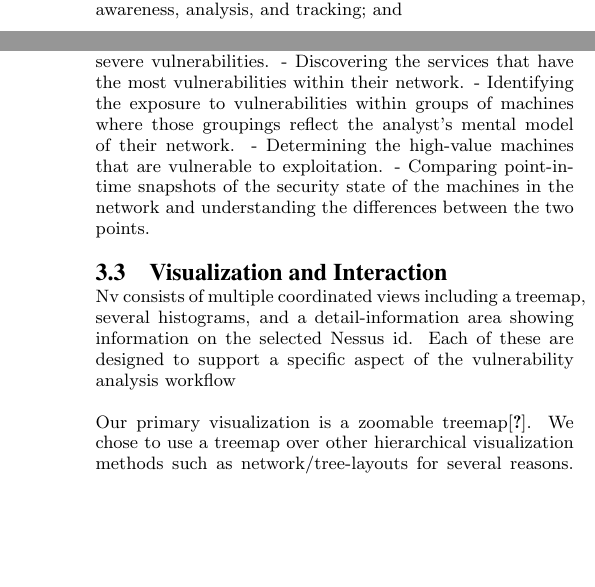
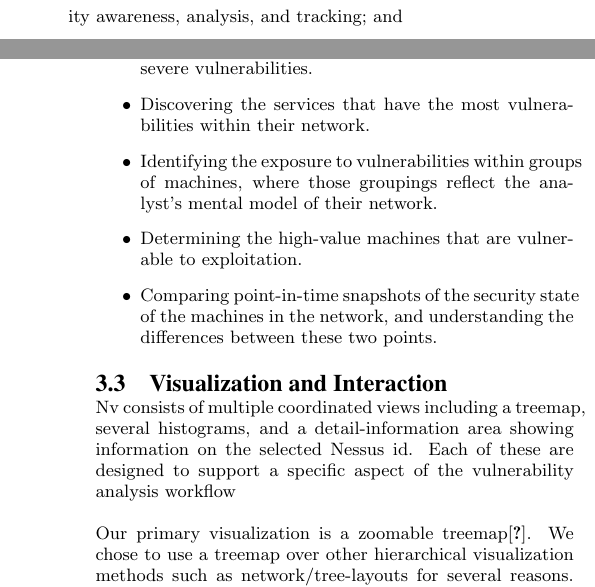
Before and after one commit to ornl-sava/nv, a LaTeX paper (paper/tex/sigproc-sp.tex): two parts of the columns of pages 2 and 4 of 8, joined at a grey line, cut so that both start at the same text, the shorter picture padded with empty space. Compiled offline with pdfLaTeX.

Commit message:
*lists *lists *lists

```diff
--- a/paper/tex/sigproc-sp.tex
+++ b/paper/tex/sigproc-sp.tex
@@ -59,9 +59,10 @@ Nv also allows analysts to specify logical groupings that reflect analyst's situ
 
 Specifically, our contributions to the field of security visualization are as follows:
 
-- A visualization tool that supports security vulnerability awareness, analysis, and tracking; and
-
-- A framework for building web-based visualizations that do not send sensitive data to servers
+\begin{itemize}
+  \item A visualization tool that supports security vulnerability awareness, analysis, and tracking; and
+  \item A framework for building web-based visualizations that do not send sensitive data to servers
+\end{itemize}
 
 In the following section, we discuss related work in vulnerability visualization and analysis. Afterwards, we discuss the design of nv. We then present several case studies involving Nessus scans from multiple systems. We conclude with a brief discussion on web-based security visualization tools and on our future plans for nv.
 
@@ -182,16 +183,13 @@ high-value targets within their network.
 
 Specifically, the main tasks that nv seeks to support are:
 
-- Identifying the individual machines that have the most severe vulnerabilities.
-- Discovering the services that have the most vulnerabilities within
-their network.
-- Identifying the exposure to vulnerabilities within groups of
-machines where those groupings reflect the analyst's mental model of
-their network.
-- Determining the high-value machines that are vulnerable to exploitation.
-- Comparing point-in-time snapshots of the security state of the
-machines in the network and understanding the differences between the
-two points.
+\begin{itemize}
+  \item Identifying the individual machines that have the most severe vulnerabilities.
+  \item Discovering the services that have the most vulnerabilities within their network.
+  \item Identifying the exposure to vulnerabilities within groups of machines, where those groupings reflect the analyst's mental model of their network.
+  \item Determining the high-value machines that are vulnerable to exploitation.
+  \item Comparing point-in-time snapshots of the security state of the machines in the network, and understanding the differences between these two points.
+\end{itemize}
 
 \subsection{Visualization and Interaction}
 Nv consists of multiple coordinated views including a treemap, several histograms, and a detail-information area showing information on the selected Nessus id.
```
